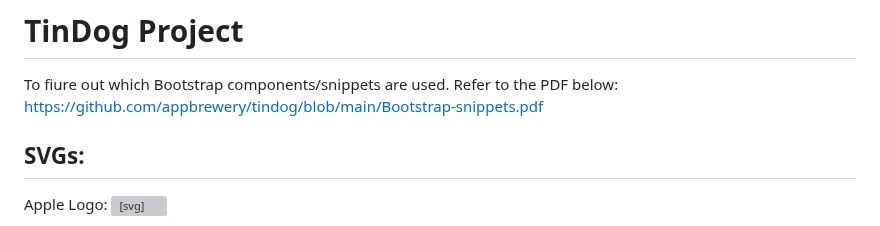
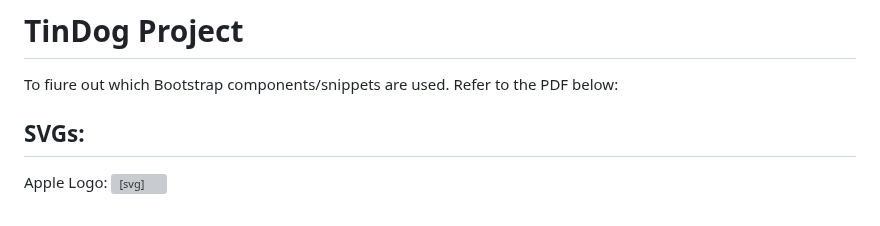
Before and after one commit to shubh637/tingod-bootstrap, a Markdown page: README.md, the part around the change. GitHub-like rendering; grey boxes are pictures that could not be loaded.

```diff
--- a/README.md
+++ b/README.md
@@ -1,7 +1,6 @@
 # TinDog Project
 
  To fiure out which Bootstrap components/snippets are used. Refer to the PDF below:
-https://github.com/appbrewery/tindog/blob/main/Bootstrap-snippets.pdf
 
 ## SVGs:
 
```
